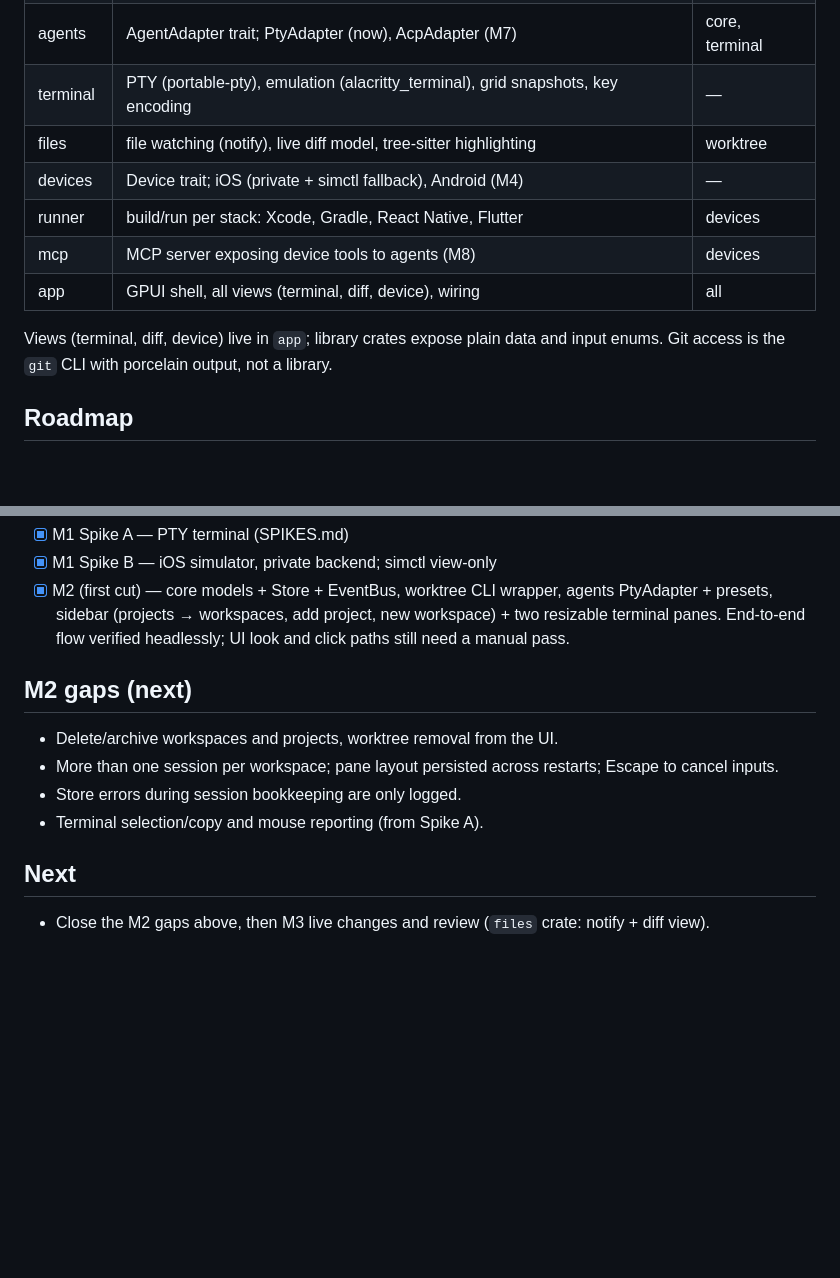
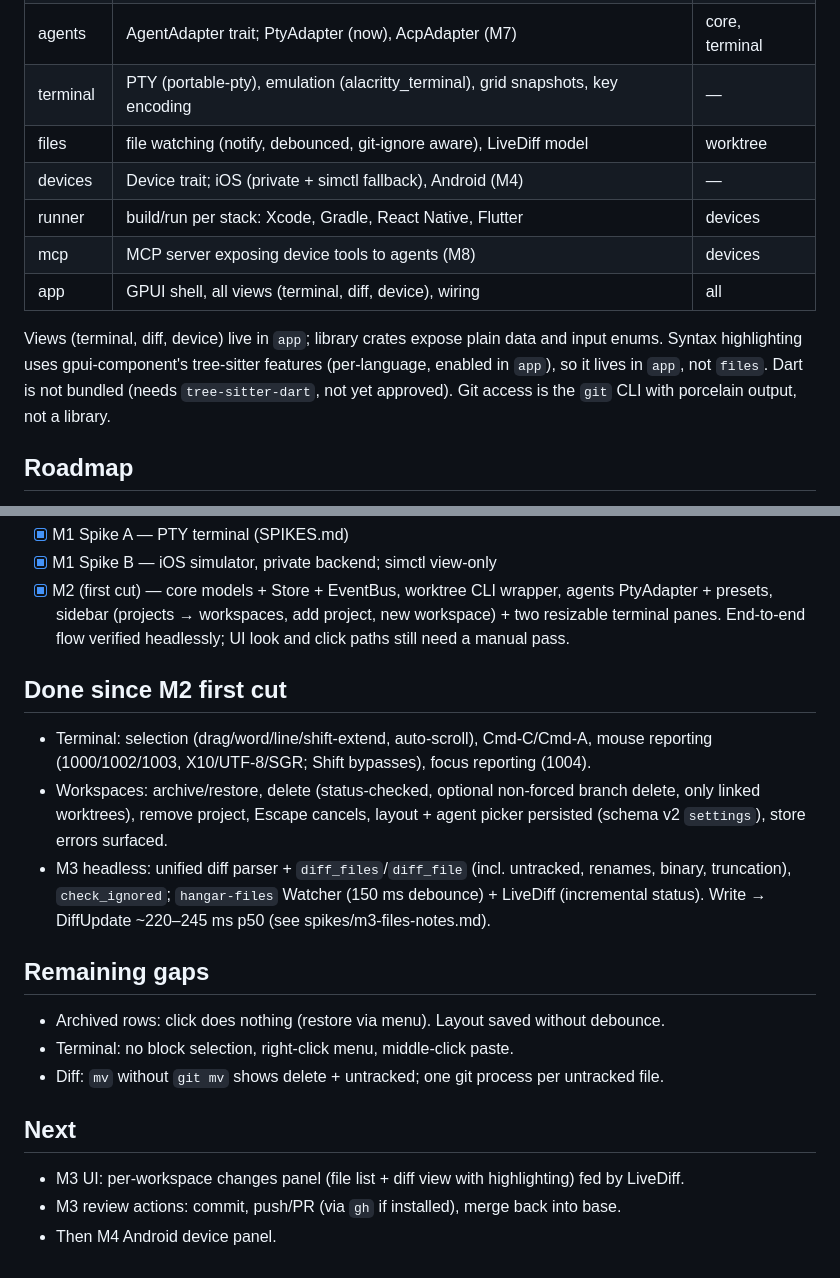
Before and after one commit to KVNLS/Hangar, a Markdown page: PLAN.md, 2 parts joined by grey strips. GitHub-like rendering; blank space fills up the shorter version.

Commit message:
Update PLAN.md: M2 gaps closed, M3 headless done, highlighting in app
Co-Authored-By: Claude Opus 5.5 <noreply@anthropic.com>

```diff
--- a/PLAN.md
+++ b/PLAN.md
@@ -17,13 +17,15 @@ Git worktree, with live diffs and an embedded iOS simulator / Android emulator.
 | worktree | git CLI wrapper: worktree add/remove/list, status, diff                          | —              |
 | agents   | AgentAdapter trait; PtyAdapter (now), AcpAdapter (M7)                            | core, terminal |
 | terminal | PTY (portable-pty), emulation (alacritty_terminal), grid snapshots, key encoding | —              |
-| files    | file watching (notify), live diff model, tree-sitter highlighting                | worktree       |
+| files    | file watching (notify, debounced, git-ignore aware), LiveDiff model              | worktree       |
 | devices  | Device trait; iOS (private + simctl fallback), Android (M4)                      | —              |
 | runner   | build/run per stack: Xcode, Gradle, React Native, Flutter                        | devices        |
 | mcp      | MCP server exposing device tools to agents (M8)                                  | devices        |
 | app      | GPUI shell, all views (terminal, diff, device), wiring                           | all            |
 
 Views (terminal, diff, device) live in `app`; library crates expose plain data and input enums.
+Syntax highlighting uses gpui-component's tree-sitter features (per-language, enabled in `app`), so it lives
+in `app`, not `files`. Dart is not bundled (needs `tree-sitter-dart`, not yet approved).
 Git access is the `git` CLI with porcelain output, not a library.
 
 ## Roadmap
@@ -70,11 +72,21 @@ Git access is the `git` CLI with porcelain output, not a library.
       sidebar (projects → workspaces, add project, new workspace) + two resizable terminal panes.
       End-to-end flow verified headlessly; UI look and click paths still need a manual pass.
 
-## M2 gaps (next)
-- Delete/archive workspaces and projects, worktree removal from the UI.
-- More than one session per workspace; pane layout persisted across restarts; Escape to cancel inputs.
-- Store errors during session bookkeeping are only logged.
-- Terminal selection/copy and mouse reporting (from Spike A).
+## Done since M2 first cut
+- Terminal: selection (drag/word/line/shift-extend, auto-scroll), Cmd-C/Cmd-A, mouse reporting (1000/1002/1003,
+  X10/UTF-8/SGR; Shift bypasses), focus reporting (1004).
+- Workspaces: archive/restore, delete (status-checked, optional non-forced branch delete, only linked worktrees),
+  remove project, Escape cancels, layout + agent picker persisted (schema v2 `settings`), store errors surfaced.
+- M3 headless: unified diff parser + `diff_files`/`diff_file` (incl. untracked, renames, binary, truncation),
+  `check_ignored`; `hangar-files` Watcher (150 ms debounce) + LiveDiff (incremental status).
+  Write → DiffUpdate ~220–245 ms p50 (see spikes/m3-files-notes.md).
+
+## Remaining gaps
+- Archived rows: click does nothing (restore via menu). Layout saved without debounce.
+- Terminal: no block selection, right-click menu, middle-click paste.
+- Diff: `mv` without `git mv` shows delete + untracked; one git process per untracked file.
 
 ## Next
-- Close the M2 gaps above, then M3 live changes and review (`files` crate: notify + diff view).
+- M3 UI: per-workspace changes panel (file list + diff view with highlighting) fed by LiveDiff.
+- M3 review actions: commit, push/PR (via `gh` if installed), merge back into base.
+- Then M4 Android device panel.
```
